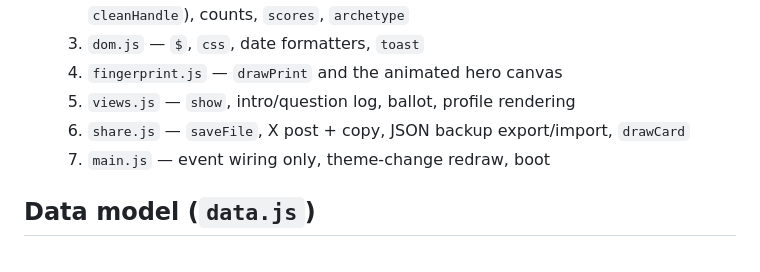
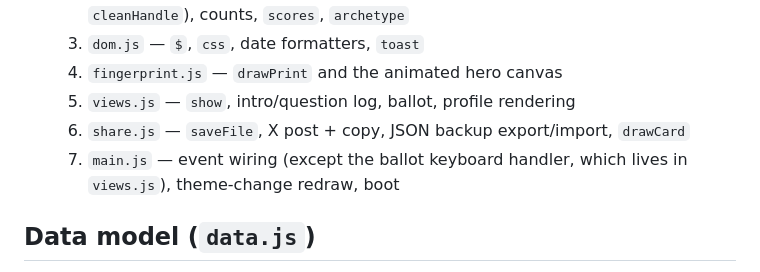
Before and after one commit to srihith-singam/political-profile, a Markdown page: CLAUDE.md, the part around the change. Drawn GitHub-style.

```diff
--- a/CLAUDE.md
+++ b/CLAUDE.md
@@ -19,7 +19,7 @@ The app probes `window.claude.use("downloads")` for file saving (Claude Artifact
   4. `fingerprint.js` — `drawPrint` and the animated hero canvas
   5. `views.js` — `show`, intro/question log, ballot, profile rendering
   6. `share.js` — `saveFile`, X post + copy, JSON backup export/import, `drawCard`
-  7. `main.js` — event wiring only, theme-change redraw, boot
+  7. `main.js` — event wiring (except the ballot keyboard handler, which lives in `views.js`), theme-change redraw, boot
 
 ## Data model (`data.js`)
 
```
